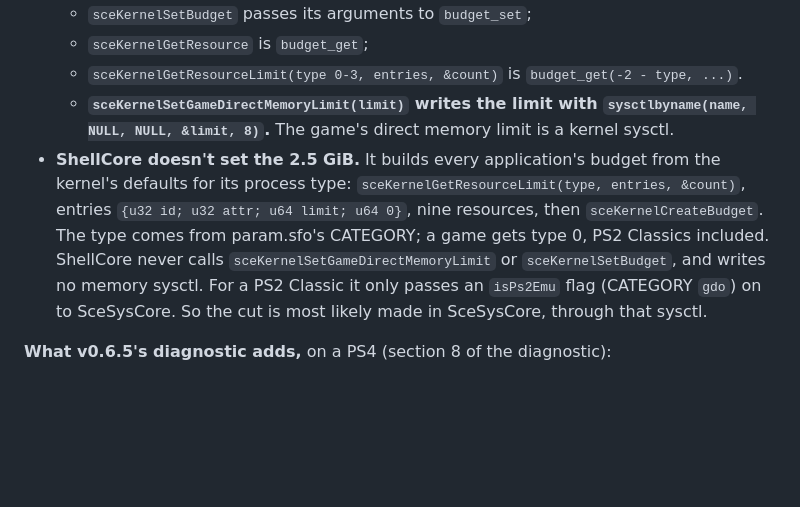
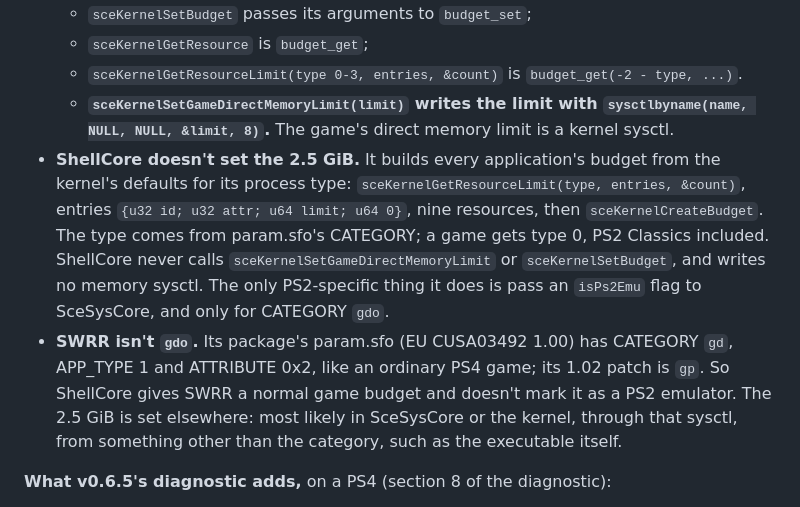
Before and after one commit to asylumexp/ghostldr, a Markdown page: docs/ps4.md, the part around the change. GitHub-like rendering; blank space fills up the shorter version.

Commit message:
docs/ps4.md: SWRR's param.sfo is CATEGORY gd, not gdo

```diff
--- a/docs/ps4.md
+++ b/docs/ps4.md
@@ -325,7 +325,8 @@ v0.6.4's diagnostic, and a PS4 SceShellCore read statically:
   - `sceKernelGetResource` is `budget_get`;
   - `sceKernelGetResourceLimit(type 0-3, entries, &count)` is `budget_get(-2 - type, ...)`.
   - **`sceKernelSetGameDirectMemoryLimit(limit)` writes the limit with `sysctlbyname(name, NULL, NULL, &limit, 8)`.** The game's direct memory limit is a kernel sysctl.
-- **ShellCore doesn't set the 2.5 GiB.** It builds every application's budget from the kernel's defaults for its process type: `sceKernelGetResourceLimit(type, entries, &count)`, entries `{u32 id; u32 attr; u64 limit; u64 0}`, nine resources, then `sceKernelCreateBudget`. The type comes from param.sfo's CATEGORY; a game gets type 0, PS2 Classics included. ShellCore never calls `sceKernelSetGameDirectMemoryLimit` or `sceKernelSetBudget`, and writes no memory sysctl. For a PS2 Classic it only passes an `isPs2Emu` flag (CATEGORY `gdo`) on to SceSysCore. So the cut is most likely made in SceSysCore, through that sysctl.
+- **ShellCore doesn't set the 2.5 GiB.** It builds every application's budget from the kernel's defaults for its process type: `sceKernelGetResourceLimit(type, entries, &count)`, entries `{u32 id; u32 attr; u64 limit; u64 0}`, nine resources, then `sceKernelCreateBudget`. The type comes from param.sfo's CATEGORY; a game gets type 0, PS2 Classics included. ShellCore never calls `sceKernelSetGameDirectMemoryLimit` or `sceKernelSetBudget`, and writes no memory sysctl. The only PS2-specific thing it does is pass an `isPs2Emu` flag to SceSysCore, and only for CATEGORY `gdo`.
+- **SWRR isn't `gdo`.** Its package's param.sfo (EU CUSA03492 1.00) has CATEGORY `gd`, APP_TYPE 1 and ATTRIBUTE 0x2, like an ordinary PS4 game; its 1.02 patch is `gp`. So ShellCore gives SWRR a normal game budget and doesn't mark it as a PS2 emulator. The 2.5 GiB is set elsewhere: most likely in SceSysCore or the kernel, through that sysctl, from something other than the category, such as the executable itself.
 
 **What v0.6.5's diagnostic adds,** on a PS4 (section 8 of the diagnostic):
 - the sysctl's name, found in `sceKernelSetGameDirectMemoryLimit`'s code, its value, and the strings stored next to it;
```
